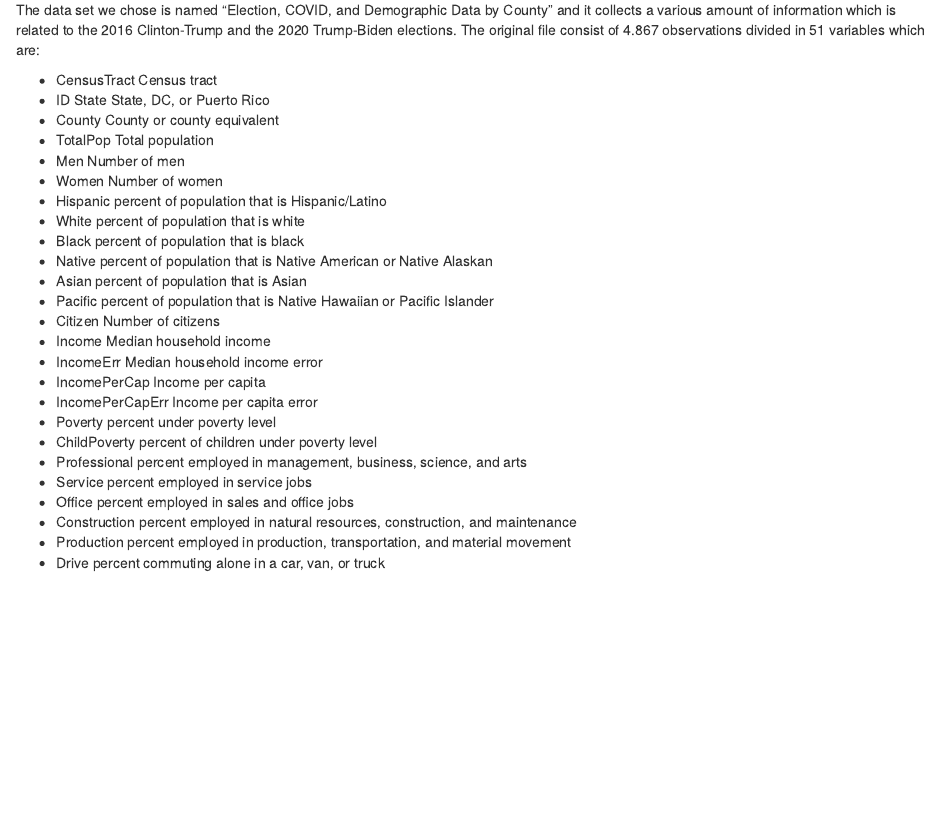
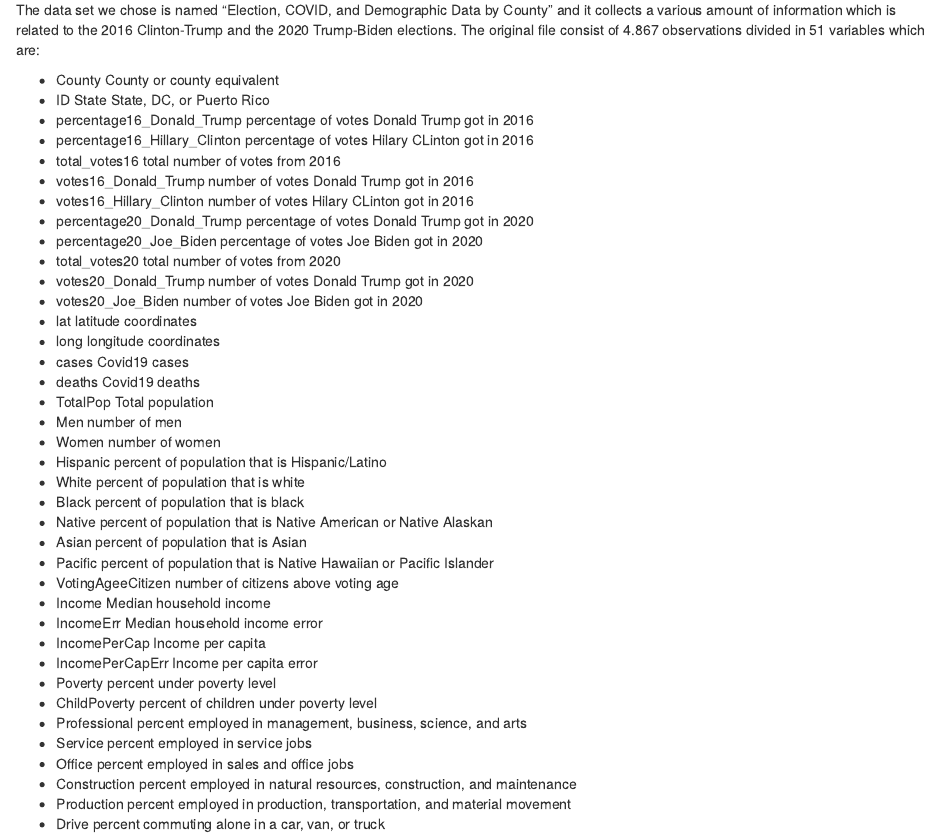
Before and after one commit to NGL-A/american-elections, an R Markdown document (Markdown.Rmd): the page in a window 1100 px wide, from 260 px down. Rendered offline with R 4.5, knitr and Pandoc, with nearby package versions; the code chunks are not run, so their results and figures are left out.

Commit message:
Update Markdown.Rmd

```diff
--- a/Markdown.Rmd
+++ b/Markdown.Rmd
@@ -15,19 +15,32 @@ Once every 4 year one of the most relevant political events in the world takes p
 
 The data set we chose is named "Election, COVID, and Demographic Data by County" and it collects a various amount of information which is related to the 2016 Clinton-Trump and the 2020 Trump-Biden elections. The original file consist of 4.867 observations divided in 51 variables which are:
 
-- CensusTract Census tract
+- County County or county equivalent
 - ID State State, DC, or Puerto Rico
-- County County or county equivalent
+- percentage16_Donald_Trump percentage of votes Donald Trump got in 2016
+- percentage16_Hillary_Clinton percentage of votes Hilary CLinton got in 2016
+- total_votes16 total number of votes from 2016
+- votes16_Donald_Trump number of votes Donald Trump got in 2016
+- votes16_Hillary_Clinton number of votes Hilary CLinton got in 2016
+- percentage20_Donald_Trump percentage of votes Donald Trump got in 2020
+- percentage20_Joe_Biden percentage of votes Joe Biden got in 2020
+- total_votes20 total number of votes from 2020
+- votes20_Donald_Trump number of votes Donald Trump got in 2020
+- votes20_Joe_Biden number of votes Joe Biden got in 2020
+- lat latitude coordinates
+- long longitude coordinates
+- cases Covid19 cases
+- deaths Covid19 deaths
 - TotalPop Total population
-- Men Number of men
-- Women Number of women
+- Men number of men
+- Women number of women
 - Hispanic percent of population that is Hispanic/Latino
 - White percent of population that is white
 - Black percent of population that is black
 - Native percent of population that is Native American or Native Alaskan
 - Asian percent of population that is Asian
 - Pacific percent of population that is Native Hawaiian or Pacific Islander
-- Citizen Number of citizens
+- VotingAgeeCitizen number of citizens above voting age
 - Income Median household income
 - IncomeErr Median household income error
 - IncomePerCap Income per capita
```
